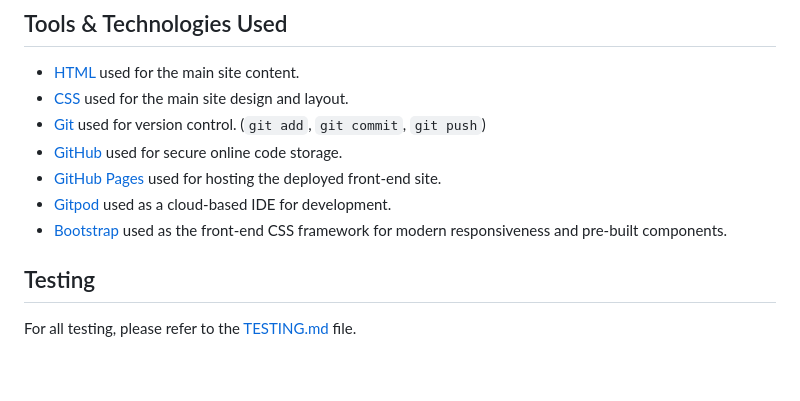
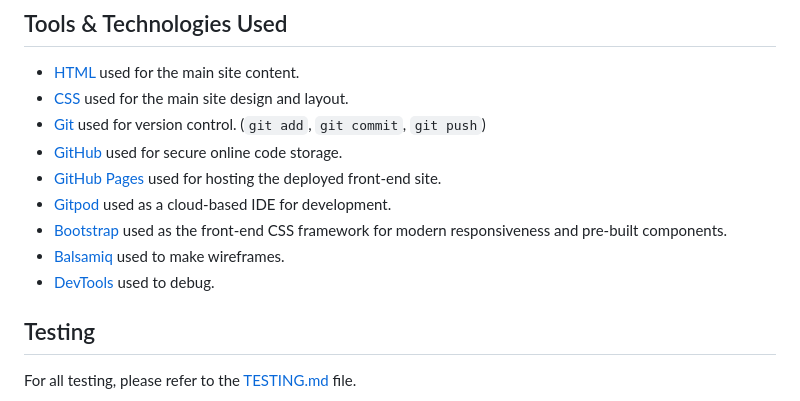
Before and after one commit to mikavir/heartcare-hub, a Markdown page: README.md, the part around the change. Rendered like a GitHub page; blank space fills up the shorter version.

Commit message:
Add more tools and technologies used

```diff
--- a/README.md
+++ b/README.md
@@ -185,6 +185,8 @@ Details Form
 - [GitHub Pages](https://pages.github.com) used for hosting the deployed front-end site.
 - [Gitpod](https://gitpod.io) used as a cloud-based IDE for development.
 - [Bootstrap](https://getbootstrap.com) used as the front-end CSS framework for modern responsiveness and pre-built components.
+- [Balsamiq](https://balsamiq.com/wireframes) used to make wireframes.
+- [DevTools](https://developer.chrome.com/docs/devtools) used to debug.
 
 ## Testing
 
```
